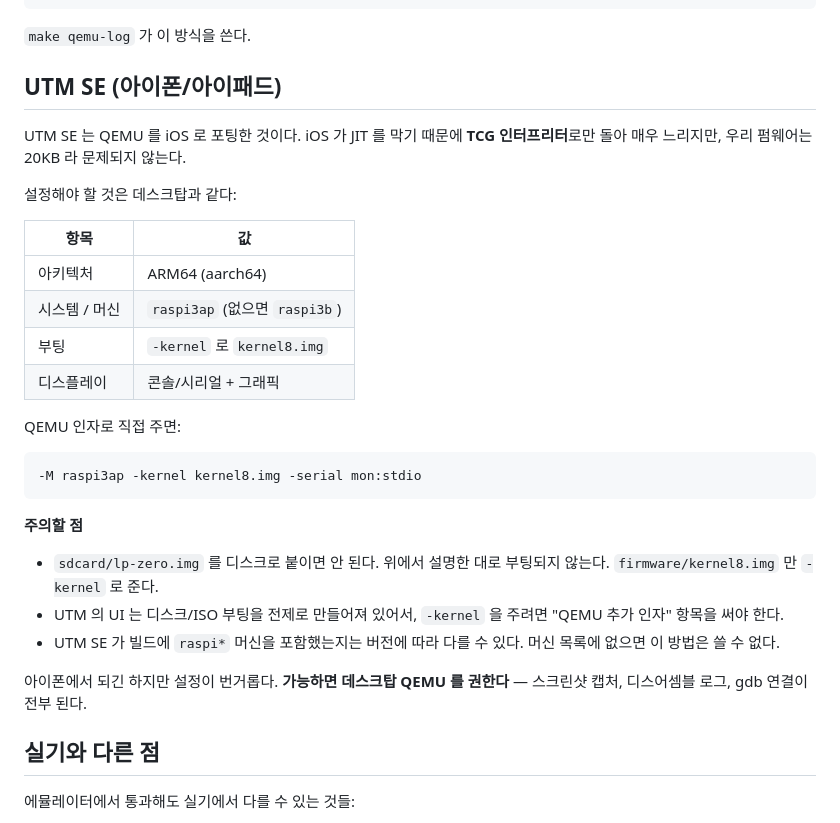
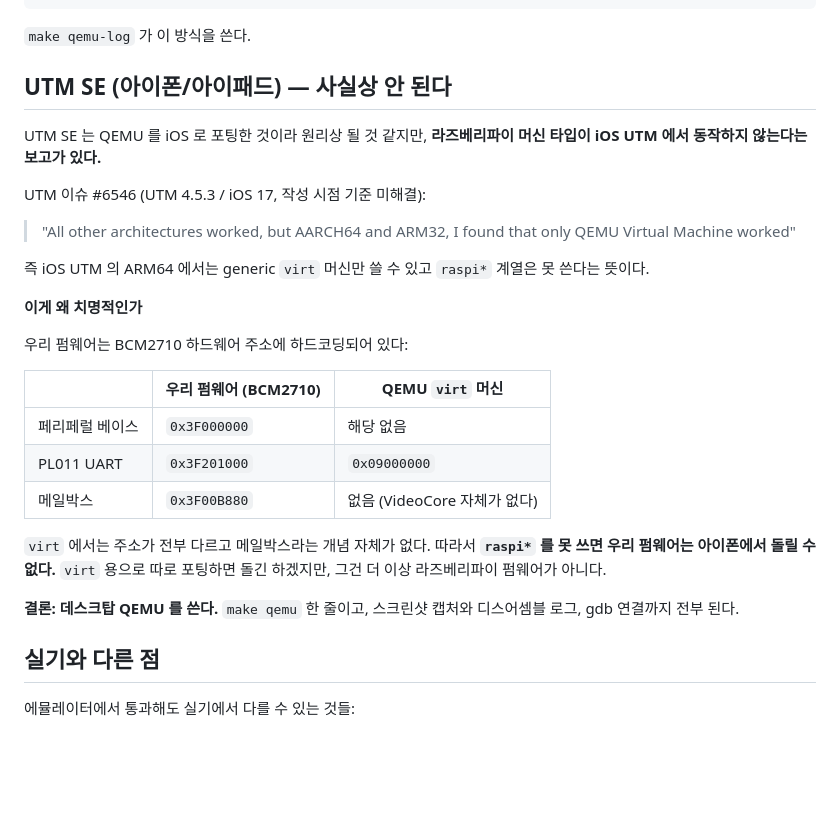
Before and after one commit to viviantest1004/LP-zero-2W-img-OS, a Markdown page: docs/03-emulation.md, the part around the change. Rendered like a GitHub page; blank space fills up the shorter version.

Commit message:
docs: 아이폰 UTM 으로는 이 펌웨어를 돌릴 수 없다고 정정
앞서 UTM SE 에서 설정만 맞추면 될 수 있다고 적었으나, iOS UTM 의 ARM64 는
generic virt 머신만 동작하고 raspi 계열 머신은 쓸 수 없다는 미해결 보고
(utmapp/UTM#6546, UTM 4.5.3 / iOS 17)를 확인했다.

우리 펌웨어는 BCM2710 주소에 하드코딩되어 있어(페리페럴 0x3F000000,
PL011 0x3F201000, 메일박스 0x3F00B880) virt 머신에서는 주소가 전부 다르고
메일박스 개념 자체가 없다. 따라서 raspi 머신을 못 쓰면 아이폰에서는 돌릴
수 없다. 근거와 함께 문서에 명시하고 데스크탑 QEMU 를 쓰도록 안내한다.

같은 검토에서 공식 문서로 확인한 것들(변경 없음): GPIO 는 3.3V 이고 5V
내성이 없다는 점, Zero 2 W 전원 사양 5.1V/2.5A, ACT LED 가 GPIO 29
active-low 라는 점, 헤더 5V 핀 급전이 폴리퓨즈와 서지 보호를 우회한다는 점.

Co-Authored-By: Claude Opus 5 <noreply@anthropic.com>
Claude-Session: https://claude.ai/code/session_01ThYBLs4EreikBs4MmTTGKo

````diff
--- a/docs/03-emulation.md
+++ b/docs/03-emulation.md
@@ -64,37 +64,36 @@ qemu-system-aarch64 -M raspi3ap -kernel firmware/kernel8.img \
 ```
 `make qemu-log` 가 이 방식을 쓴다.
 
-## UTM SE (아이폰/아이패드)
+## UTM SE (아이폰/아이패드) — 사실상 안 된다
 
-UTM SE 는 QEMU 를 iOS 로 포팅한 것이다. iOS 가 JIT 를 막기 때문에
-**TCG 인터프리터**로만 돌아 매우 느리지만, 우리 펌웨어는 20KB 라
-문제되지 않는다.
+UTM SE 는 QEMU 를 iOS 로 포팅한 것이라 원리상 될 것 같지만,
+**라즈베리파이 머신 타입이 iOS UTM 에서 동작하지 않는다는 보고가 있다.**
 
-설정해야 할 것은 데스크탑과 같다:
+UTM 이슈 #6546 (UTM 4.5.3 / iOS 17, 작성 시점 기준 미해결):
 
-| 항목 | 값 |
-|---|---|
-| 아키텍처 | ARM64 (aarch64) |
-| 시스템 / 머신 | `raspi3ap` (없으면 `raspi3b`) |
-| 부팅 | `-kernel` 로 `kernel8.img` |
-| 디스플레이 | 콘솔/시리얼 + 그래픽 |
+> "All other architectures worked, but AARCH64 and ARM32,
+>  I found that only QEMU Virtual Machine worked"
 
-QEMU 인자로 직접 주면:
-```
--M raspi3ap -kernel kernel8.img -serial mon:stdio
-```
+즉 iOS UTM 의 ARM64 에서는 generic `virt` 머신만 쓸 수 있고
+`raspi*` 계열은 못 쓴다는 뜻이다.
 
-**주의할 점**
+**이게 왜 치명적인가**
 
-- `sdcard/lp-zero.img` 를 디스크로 붙이면 안 된다. 위에서 설명한 대로
-  부팅되지 않는다. `firmware/kernel8.img` 만 `-kernel` 로 준다.
-- UTM 의 UI 는 디스크/ISO 부팅을 전제로 만들어져 있어서, `-kernel` 을
-  주려면 "QEMU 추가 인자" 항목을 써야 한다.
-- UTM SE 가 빌드에 `raspi*` 머신을 포함했는지는 버전에 따라 다를 수 있다.
-  머신 목록에 없으면 이 방법은 쓸 수 없다.
+우리 펌웨어는 BCM2710 하드웨어 주소에 하드코딩되어 있다:
 
-아이폰에서 되긴 하지만 설정이 번거롭다. **가능하면 데스크탑 QEMU 를
-권한다** — 스크린샷 캡처, 디스어셈블 로그, gdb 연결이 전부 된다.
+| | 우리 펌웨어 (BCM2710) | QEMU `virt` 머신 |
+|---|---|---|
+| 페리페럴 베이스 | `0x3F000000` | 해당 없음 |
+| PL011 UART | `0x3F201000` | `0x09000000` |
+| 메일박스 | `0x3F00B880` | 없음 (VideoCore 자체가 없다) |
+
+`virt` 에서는 주소가 전부 다르고 메일박스라는 개념 자체가 없다.
+따라서 **`raspi*` 를 못 쓰면 우리 펌웨어는 아이폰에서 돌릴 수 없다.**
+`virt` 용으로 따로 포팅하면 돌긴 하겠지만, 그건 더 이상 라즈베리파이
+펌웨어가 아니다.
+
+**결론: 데스크탑 QEMU 를 쓴다.** `make qemu` 한 줄이고, 스크린샷 캡처와
+디스어셈블 로그, gdb 연결까지 전부 된다.
 
 ## 실기와 다른 점
 
````
Also changed, not shown: README.md (+2 -2 lines).
